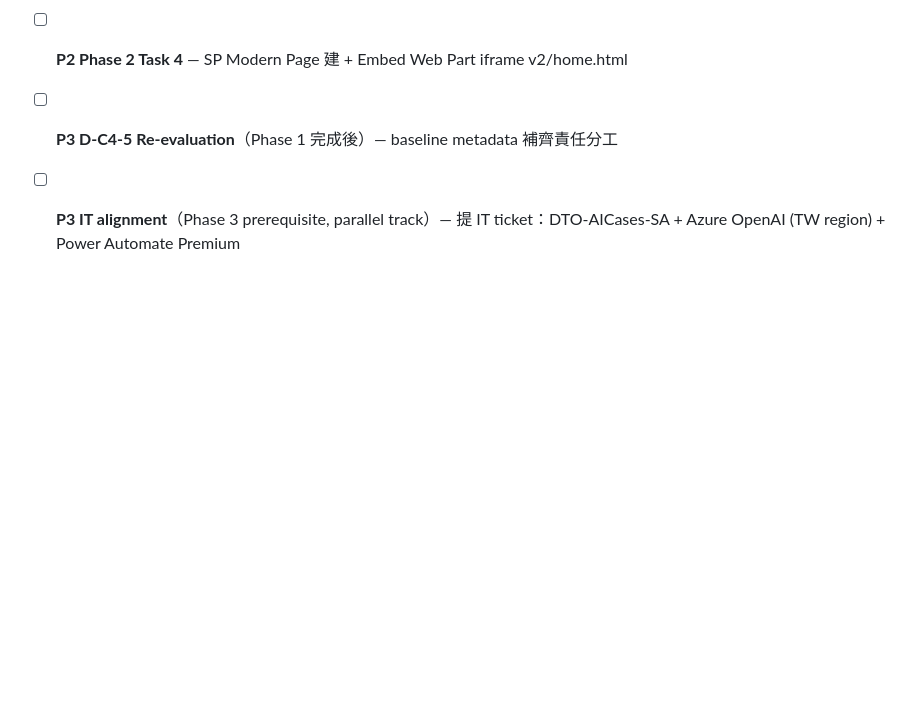
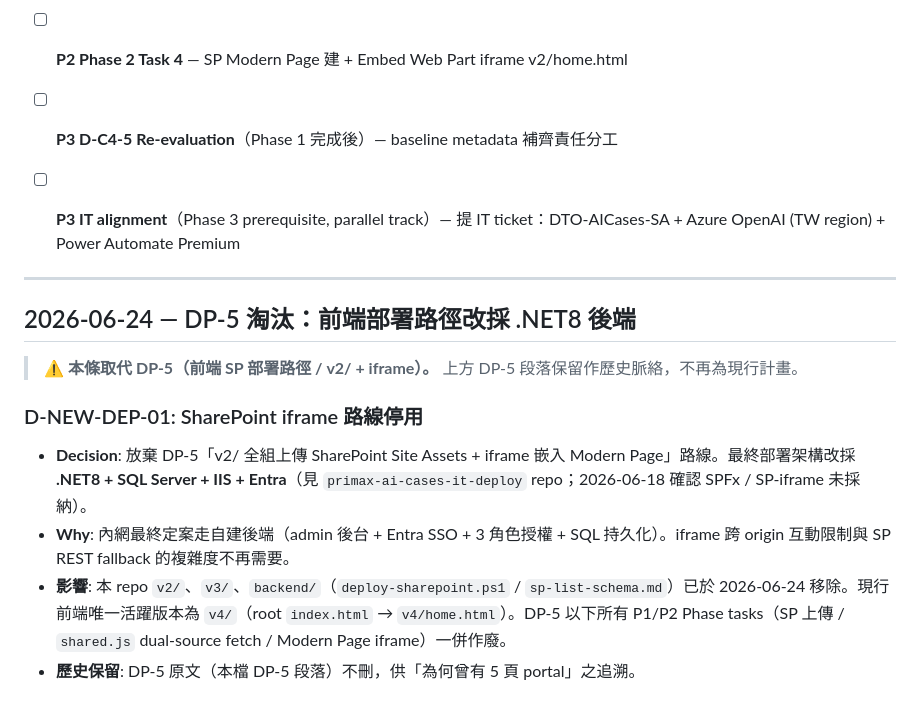
Before and after one commit to glen200392/primax-ai-cases, a Markdown page: DECISIONS.md, the part around the change. Rendered like a GitHub page; blank space fills up the shorter version.

Commit message:
docs: mark DP-5 (SharePoint iframe v2/) as deprecated
DECISIONS.md: append-only 2026-06-24 entry D-NEW-DEP-01 superseding DP-5.
architecture-overview.md: top deprecation banner.
Final deploy = .NET8+SQL+IIS+Entra (it-deploy repo); v2/v3/backend removed.
Additive only (no old content modified).

Co-Authored-By: Claude Opus 4.8 <noreply@anthropic.com>

```diff
--- a/DECISIONS.md
+++ b/DECISIONS.md
@@ -298,3 +298,15 @@ SSOT 38→41 cols，加 Company / Unit / Region 三個 derived 欄位，由 `par
 - [ ] **P3 D-C4-5 Re-evaluation**（Phase 1 完成後）— baseline metadata 補齊責任分工
 
 - [ ] **P3 IT alignment**（Phase 3 prerequisite, parallel track）— 提 IT ticket：DTO-AICases-SA + Azure OpenAI (TW region) + Power Automate Premium
+
+---
+
+## 2026-06-24 — DP-5 淘汰：前端部署路徑改採 .NET8 後端
+
+> ⚠️ **本條取代 DP-5（前端 SP 部署路徑 / v2/ + iframe）。** 上方 DP-5 段落保留作歷史脈絡，不再為現行計畫。
+
+### D-NEW-DEP-01: SharePoint iframe 路線停用
+- **Decision**: 放棄 DP-5「v2/ 全組上傳 SharePoint Site Assets + iframe 嵌入 Modern Page」路線。最終部署架構改採 **.NET8 + SQL Server + IIS + Entra**（見 `primax-ai-cases-it-deploy` repo；2026-06-18 確認 SPFx / SP-iframe 未採納）。
+- **Why**: 內網最終定案走自建後端（admin 後台 + Entra SSO + 3 角色授權 + SQL 持久化）。iframe 跨 origin 互動限制與 SP REST fallback 的複雜度不再需要。
+- **影響**: 本 repo `v2/`、`v3/`、`backend/`（`deploy-sharepoint.ps1` / `sp-list-schema.md`）已於 2026-06-24 移除。現行前端唯一活躍版本為 `v4/`（root `index.html` → `v4/home.html`）。DP-5 以下所有 P1/P2 Phase tasks（SP 上傳 / `shared.js` dual-source fetch / Modern Page iframe）一併作廢。
+- **歷史保留**: DP-5 原文（本檔 DP-5 段落）不刪，供「為何曾有 5 頁 portal」之追溯。
```
Also changed, not shown: docs/architecture-overview.md (+2 -0 lines).
